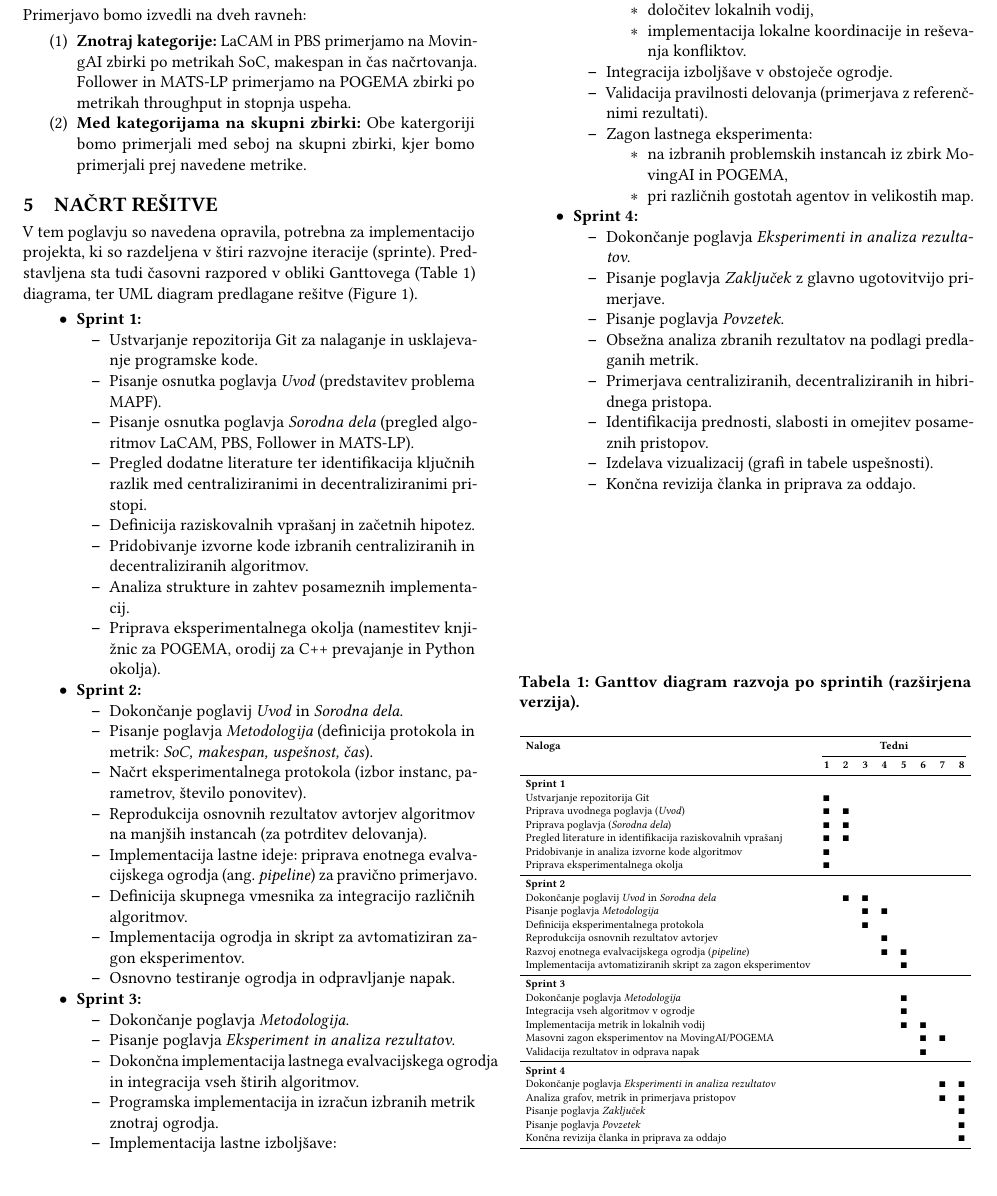
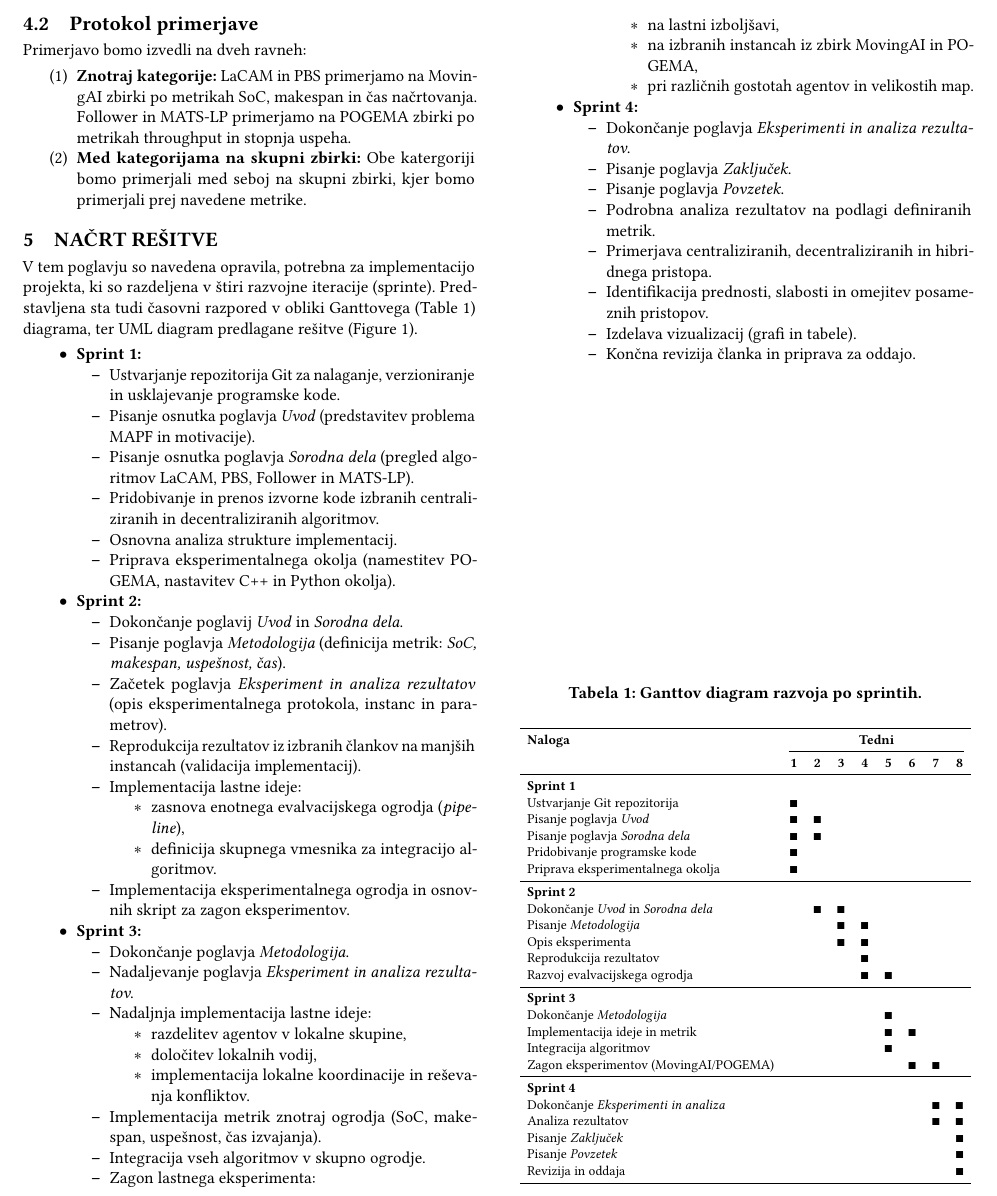
Before and after one commit to Asos75/MultiAgent, a LaTeX paper (latex/scores-predloga.tex): part of page 3 of 4, cut at the place of the change. Compiled offline with pdfLaTeX.

Commit message:
Adjusted sprints

```diff
--- a/latex/scores-predloga.tex
+++ b/latex/scores-predloga.tex
@@ -389,45 +389,44 @@ ter UML diagram predlagane rešitve~(\autoref{fig:uml_resitev}).
 \begin{itemize}
     \item \textbf{Sprint 1:}
     \begin{itemize}
-        \item Ustvarjanje repozitorija Git za nalaganje in usklajevanje programske kode.
-        \item Pisanje osnutka poglavja \textit{Uvod} (predstavitev problema MAPF).
+        \item Ustvarjanje repozitorija Git za nalaganje, verzioniranje in usklajevanje programske kode.
+        \item Pisanje osnutka poglavja \textit{Uvod} (predstavitev problema MAPF in motivacije).
         \item Pisanje osnutka poglavja \textit{Sorodna dela} (pregled algoritmov LaCAM, PBS, Follower in MATS-LP).
-        \item Pregled dodatne literature ter identifikacija ključnih razlik med centraliziranimi in decentraliziranimi pristopi.
-        \item Definicija raziskovalnih vprašanj in začetnih hipotez.
-        \item Pridobivanje izvorne kode izbranih centraliziranih in decentraliziranih algoritmov.
-        \item Analiza strukture in zahtev posameznih implementacij.
-        \item Priprava eksperimentalnega okolja (namestitev knjižnic za POGEMA, orodij za C++ prevajanje in Python okolja).
+        \item Pridobivanje in prenos izvorne kode izbranih centraliziranih in decentraliziranih algoritmov.
+        \item Osnovna analiza strukture implementacij.
+        \item Priprava eksperimentalnega okolja (namestitev POGEMA, nastavitev C++ in Python okolja).
     \end{itemize}
 
     \item \textbf{Sprint 2:}
     \begin{itemize}
         \item Dokončanje poglavij \textit{Uvod} in \textit{Sorodna dela}.
-        \item Pisanje poglavja \textit{Metodologija} (definicija protokola in metrik: \textit{SoC, makespan, uspešnost, čas}).
-        \item Načrt eksperimentalnega protokola (izbor instanc, parametrov, število ponovitev).
-        \item Reprodukcija osnovnih rezultatov avtorjev algoritmov na manjših instancah (za potrditev delovanja).
-        \item Implementacija lastne ideje: priprava enotnega evalvacijskega ogrodja (ang. \textit{pipeline}) za pravično primerjavo.
-        \item Definicija skupnega vmesnika za integracijo različnih algoritmov.
-        \item Implementacija ogrodja in skript za avtomatiziran zagon eksperimentov.
-        \item Osnovno testiranje ogrodja in odpravljanje napak.
+        \item Pisanje poglavja \textit{Metodologija} (definicija metrik: \textit{SoC, makespan, uspešnost, čas}).
+        \item Začetek poglavja \textit{Eksperiment in analiza rezultatov} (opis eksperimentalnega protokola, instanc in parametrov).
+        \item Reprodukcija rezultatov iz izbranih člankov na manjših instancah (validacija implementacij).
+        \item Implementacija lastne ideje:
+        \begin{itemize}
+            \item zasnova enotnega evalvacijskega ogrodja (\textit{pipeline}),
+            \item definicija skupnega vmesnika za integracijo algoritmov.
+        \end{itemize}
+        \item Implementacija eksperimentalnega ogrodja in osnovnih skript za zagon eksperimentov.
     \end{itemize}
 
     \item \textbf{Sprint 3:}
     \begin{itemize}
         \item Dokončanje poglavja \textit{Metodologija}.
-        \item Pisanje poglavja \textit{Eksperiment in analiza rezultatov}.
-        \item Dokončna implementacija lastnega evalvacijskega ogrodja in integracija vseh štirih algoritmov.
-        \item Programska implementacija in izračun izbranih metrik znotraj ogrodja.
-        \item Implementacija lastne izboljšave:
+        \item Nadaljevanje poglavja \textit{Eksperiment in analiza rezultatov}.
+        \item Nadaljnja implementacija lastne ideje:
         \begin{itemize}
             \item razdelitev agentov v lokalne skupine,
             \item določitev lokalnih vodij,
             \item implementacija lokalne koordinacije in reševanja konfliktov.
         \end{itemize}
-        \item Integracija izboljšave v obstoječe ogrodje.
-        \item Validacija pravilnosti delovanja (primerjava z referenčnimi rezultati).
+        \item Implementacija metrik znotraj ogrodja (SoC, makespan, uspešnost, čas izvajanja).
+        \item Integracija vseh algoritmov v skupno ogrodje.
         \item Zagon lastnega eksperimenta:
         \begin{itemize}
-            \item na izbranih problemskih instancah iz zbirk MovingAI in POGEMA,
+            \item na lastni izboljšavi,
+            \item na izbranih instancah iz zbirk MovingAI in POGEMA,
             \item pri različnih gostotah agentov in velikostih map.
         \end{itemize}
     \end{itemize}
@@ -435,20 +434,19 @@ ter UML diagram predlagane rešitve~(\autoref{fig:uml_resitev}).
     \item \textbf{Sprint 4:}
     \begin{itemize}
         \item Dokončanje poglavja \textit{Eksperimenti in analiza rezultatov}.
-        \item Pisanje poglavja \textit{Zaključek} z glavno ugotovitvijo primerjave.
+        \item Pisanje poglavja \textit{Zaključek}.
         \item Pisanje poglavja \textit{Povzetek}.
-        \item Obsežna analiza zbranih rezultatov na podlagi predlaganih metrik.
+        \item Podrobna analiza rezultatov na podlagi definiranih metrik.
         \item Primerjava centraliziranih, decentraliziranih in hibridnega pristopa.
         \item Identifikacija prednosti, slabosti in omejitev posameznih pristopov.
-        \item Izdelava vizualizacij (grafi in tabele uspešnosti).
+        \item Izdelava vizualizacij (grafi in tabele).
         \item Končna revizija članka in priprava za oddajo.
     \end{itemize}
 \end{itemize}
 
-% Opomba: Ganttov diagram je zgolj aproksimacija tedenstkih enot v okviru 4 sprintov. Številke lahko prilagodite dejanskemu urniku.
 \begin{table}[htbp]
     \centering
-    \caption{Ganttov diagram razvoja po sprintih (razširjena verzija).}
+    \caption{Ganttov diagram razvoja po sprintih.}
     \label{tab:gantt_diagram}
     \resizebox{\columnwidth}{!}{%
     \begin{tabular}{l *{8}{c}}
@@ -458,34 +456,31 @@ ter UML diagram predlagane rešitve~(\autoref{fig:uml_resitev}).
         & \textbf{1} & \textbf{2} & \textbf{3} & \textbf{4} & \textbf{5} & \textbf{6} & \textbf{7} & \textbf{8} \\
         \midrule
         \textbf{Sprint 1} & & & & & & & & \\
-        Ustvarjanje repozitorija Git & $\blacksquare$ & & & & & & & \\
-        Priprava uvodnega poglavja (\textit{Uvod}) & $\blacksquare$ & $\blacksquare$ & & & & & & \\
-        Priprava poglavja (\textit{Sorodna dela}) & $\blacksquare$ & $\blacksquare$ & & & & & & \\
-        Pregled literature in identifikacija raziskovalnih vprašanj & $\blacksquare$ & $\blacksquare$ & & & & & & \\
-        Pridobivanje in analiza izvorne kode algoritmov & $\blacksquare$ & & & & & & & \\
+        Ustvarjanje Git repozitorija & $\blacksquare$ & & & & & & & \\
+        Pisanje poglavja \textit{Uvod} & $\blacksquare$ & $\blacksquare$ & & & & & & \\
+        Pisanje poglavja \textit{Sorodna dela} & $\blacksquare$ & $\blacksquare$ & & & & & & \\
+        Pridobivanje programske kode & $\blacksquare$ & & & & & & & \\
         Priprava eksperimentalnega okolja & $\blacksquare$ & & & & & & & \\
         \midrule
         \textbf{Sprint 2} & & & & & & & & \\
-        Dokončanje poglavij \textit{Uvod} in \textit{Sorodna dela} & & $\blacksquare$ & $\blacksquare$ & & & & & \\
-        Pisanje poglavja \textit{Metodologija} & & & $\blacksquare$ & $\blacksquare$ & & & & \\
-        Definicija eksperimentalnega protokola & & & $\blacksquare$ & & & & & \\
-        Reprodukcija osnovnih rezultatov avtorjev & & & & $\blacksquare$ & & & & \\
-        Razvoj enotnega evalvacijskega ogrodja (\textit{pipeline}) & & & & $\blacksquare$ & $\blacksquare$ & & & \\
-        Implementacija avtomatiziranih skript za zagon eksperimentov & & & & & $\blacksquare$ & & & \\
+        Dokončanje \textit{Uvod} in \textit{Sorodna dela} & & $\blacksquare$ & $\blacksquare$ & & & & & \\
+        Pisanje \textit{Metodologija} & & & $\blacksquare$ & $\blacksquare$ & & & & \\
+        Opis eksperimenta & & & $\blacksquare$ & $\blacksquare$ & & & & \\
+        Reprodukcija rezultatov & & & & $\blacksquare$ & & & & \\
+        Razvoj evalvacijskega ogrodja & & & & $\blacksquare$ & $\blacksquare$ & & & \\
         \midrule
         \textbf{Sprint 3} & & & & & & & & \\
-        Dokončanje poglavja \textit{Metodologija} & & & & & $\blacksquare$ & & & \\
-        Integracija vseh algoritmov v ogrodje & & & & & $\blacksquare$ & & & \\
-        Implementacija metrik in lokalnih vodij & & & & & $\blacksquare$ & $\blacksquare$ & & \\
-        Masovni zagon eksperimentov na MovingAI/POGEMA & & & & & & $\blacksquare$ & $\blacksquare$ & \\
-        Validacija rezultatov in odprava napak & & & & & & $\blacksquare$ & & \\
+        Dokončanje \textit{Metodologija} & & & & & $\blacksquare$ & & & \\
+        Implementacija ideje in metrik & & & & & $\blacksquare$ & $\blacksquare$ & & \\
+        Integracija algoritmov & & & & & $\blacksquare$ & & & \\
+        Zagon eksperimentov (MovingAI/POGEMA) & & & & & & $\blacksquare$ & $\blacksquare$ & \\
         \midrule
         \textbf{Sprint 4} & & & & & & & & \\
-        Dokončanje poglavja \textit{Eksperimenti in analiza rezultatov} & & & & & & & $\blacksquare$ & $\blacksquare$ \\
-        Analiza grafov, metrik in primerjava pristopov & & & & & & & $\blacksquare$ & $\blacksquare$ \\
-        Pisanje poglavja \textit{Zaključek} & & & & & & & & $\blacksquare$ \\
-        Pisanje poglavja \textit{Povzetek} & & & & & & & & $\blacksquare$ \\
-        Končna revizija članka in priprava za oddajo & & & & & & & & $\blacksquare$ \\
+        Dokončanje \textit{Eksperimenti in analiza} & & & & & & & $\blacksquare$ & $\blacksquare$ \\
+        Analiza rezultatov & & & & & & & $\blacksquare$ & $\blacksquare$ \\
+        Pisanje \textit{Zaključek} & & & & & & & & $\blacksquare$ \\
+        Pisanje \textit{Povzetek} & & & & & & & & $\blacksquare$ \\
+        Revizija in oddaja & & & & & & & & $\blacksquare$ \\
         \bottomrule
     \end{tabular}%
     }
```
Also changed, not shown: latex/scores-predloga.pdf.
